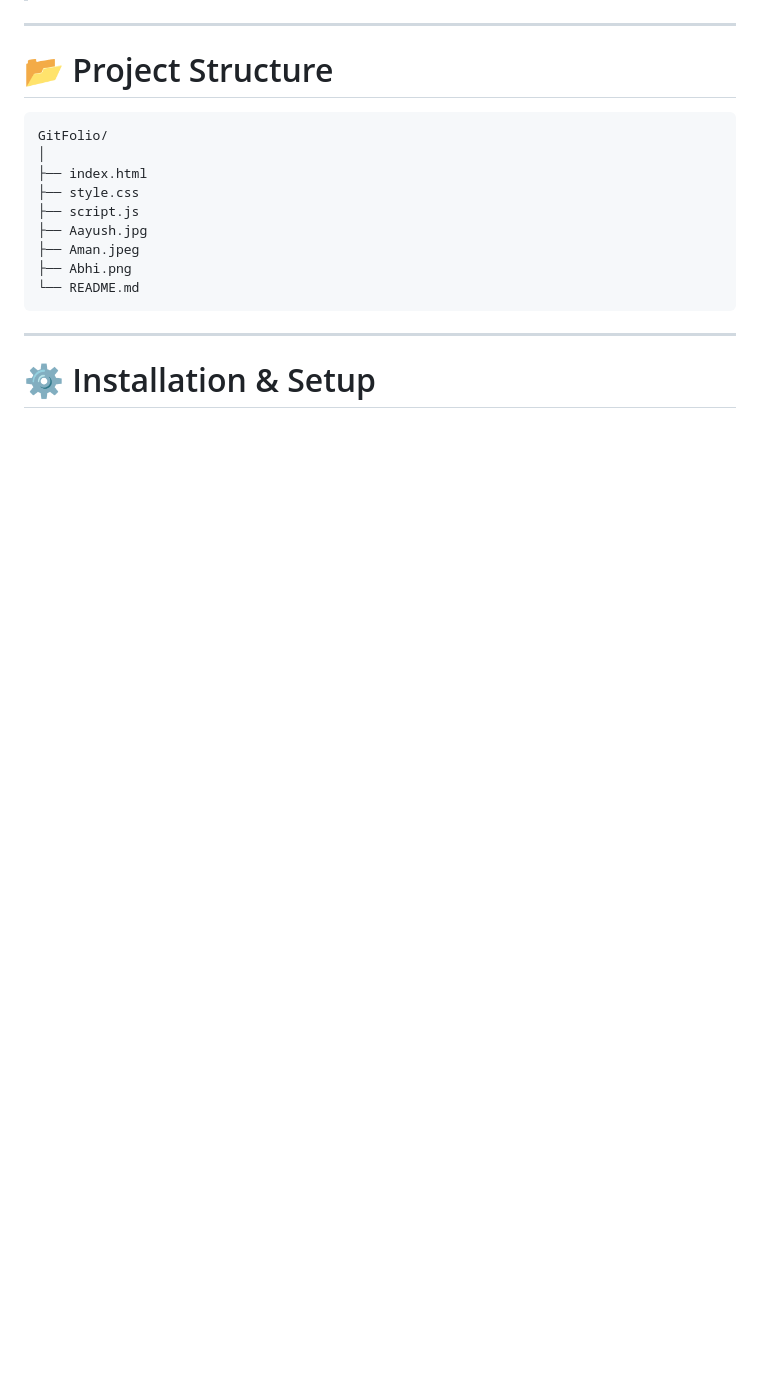
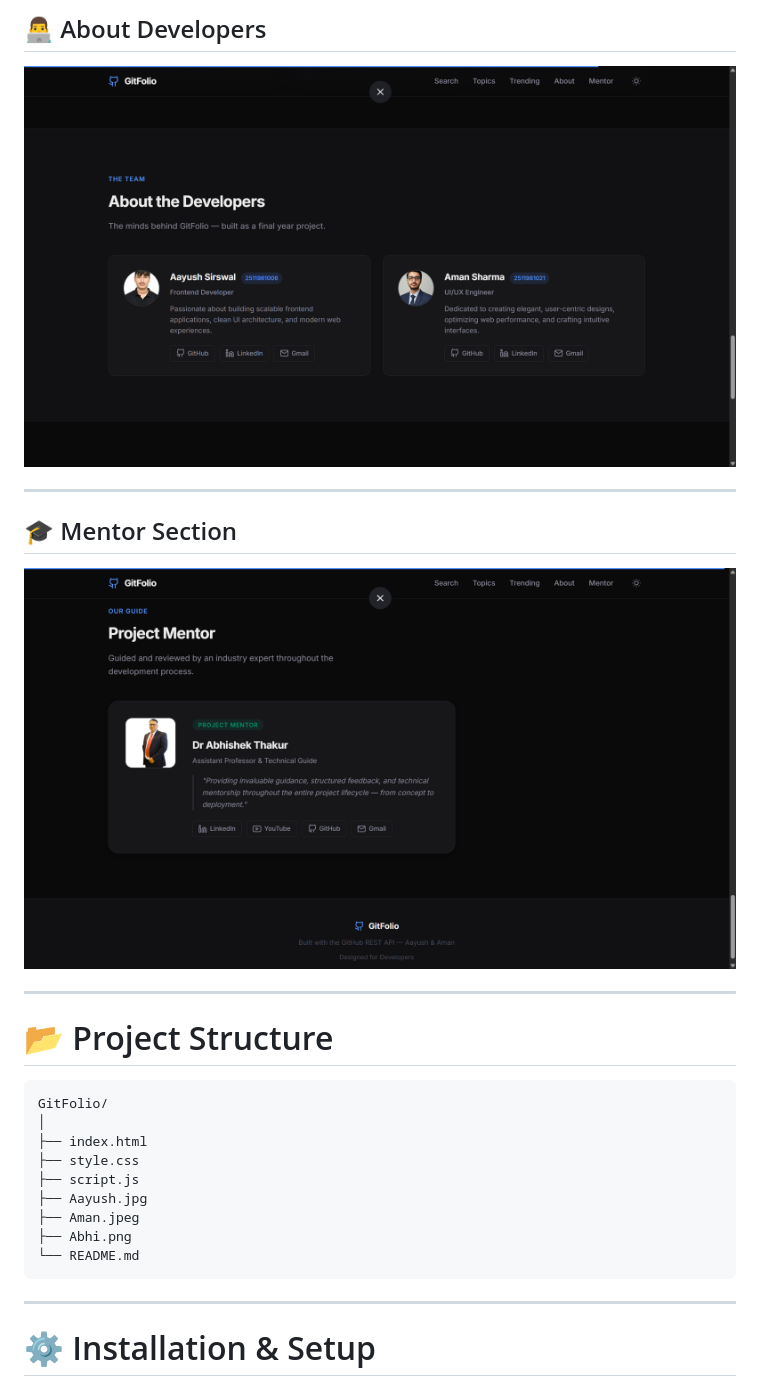
Before and after one commit to Aayush2114/GitFolio, a Markdown page: README.md, the part around one of its changes. Drawn GitHub-style; blank space fills up the shorter version.

Commit message:
Enhance README with project preview and sections
Added project preview images and sections to README.

```diff
--- a/README.md
+++ b/README.md
@@ -123,3 +138,10 @@ Explore repositories across topics like:
+## 👨‍💻 About Developers
+![About](./overview/preview-about.png)
+
+---
+
+## 🎓 Mentor Section
+![Mentor](./overview/preview-mentor.png)
 
 ---
 
```
Also changed, not shown: other parts of README.md (+18 -3 lines).
